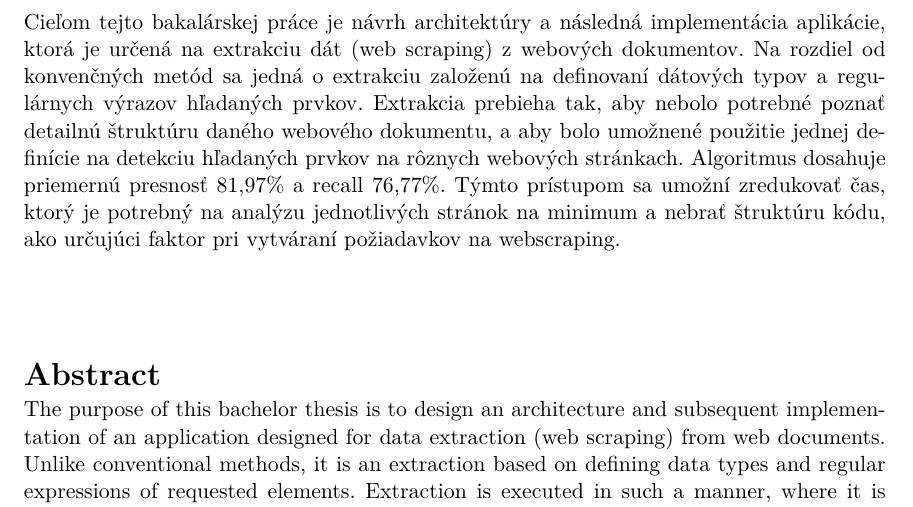
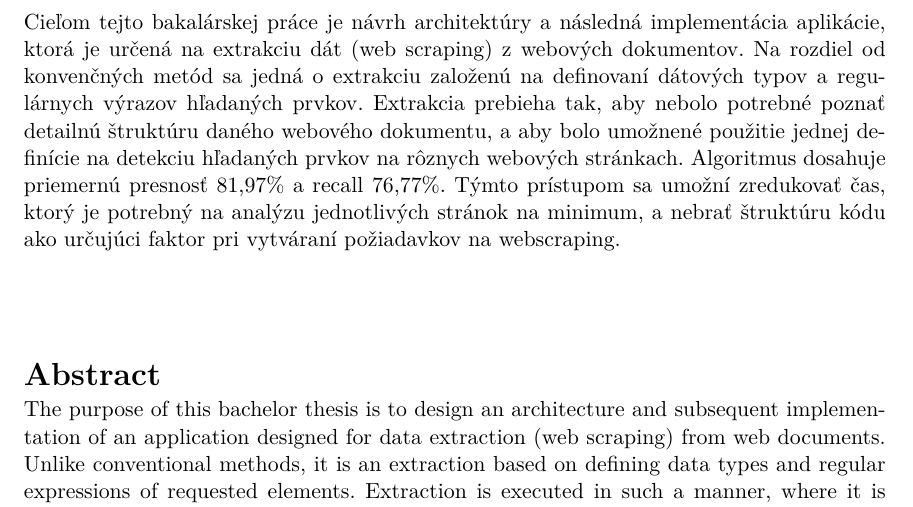
Before and after one commit to perina98/website-data-extraction, a LaTeX thesis (thesis/projekt.tex): part of page 3 of 47, cut so that both start at the same text. Compiled offline with pdfLaTeX.

Commit message:
Update projekt.tex

```diff
--- a/thesis/projekt.tex
+++ b/thesis/projekt.tex
@@ -144,7 +131,7 @@
   keywords.en={Web scraping, Javascript, Node.js, Google Chrome, Chromium, Json, data extraction, scraping, web, DOM, CSS, HTML, Puppeteer}, % klíčová slova v anglickém jazyce / keywords in english
   %keywords.en={Here, individual keywords separated by commas will be written in English.},
   % Abstrakt / Abstract
-  abstract.cs={Cieľom tejto bakalárskej práce je návrh architektúry a následná implementácia aplikácie, ktorá je určená na extrakciu dát (web scraping) z webových dokumentov. Na rozdiel od \mbox{konvenčných} metód sa jedná o extrakciu založenú na definovaní dátových typov a regulárnych výrazov hľadaných prvkov. Extrakcia prebieha tak, aby nebolo potrebné poznať detailnú štruktúru daného \mbox{webového} dokumentu, a aby bolo umožnené použitie jednej definície na detekciu hľadaných prvkov na \mbox{rôznych} webových stránkach. Algoritmus dosahuje priemernú presnosť 81,97\% a recall 76,77\%. Týmto prístupom sa umožní zredukovať čas, ktorý je potrebný na analýzu jednotlivých stránok na minimum a nebrať štruktúru kódu, ako určujúci faktor pri vytváraní požiadavkov na webscraping.  }, % abstrakt v českém či slovenském jazyce / abstract in czech or slovak language
+  abstract.cs={Cieľom tejto bakalárskej práce je návrh architektúry a následná implementácia aplikácie, ktorá je určená na extrakciu dát (web scraping) z webových dokumentov. Na rozdiel od \mbox{konvenčných} metód sa jedná o extrakciu založenú na definovaní dátových typov a regulárnych výrazov hľadaných prvkov. Extrakcia prebieha tak, aby nebolo potrebné poznať detailnú štruktúru daného \mbox{webového} dokumentu, a aby bolo umožnené použitie jednej definície na detekciu hľadaných prvkov na \mbox{rôznych} webových stránkach. Algoritmus dosahuje priemernú presnosť 81,97\% a recall 76,77\%. Týmto prístupom sa umožní zredukovať čas, ktorý je potrebný na analýzu jednotlivých stránok na minimum, a nebrať štruktúru kódu ako určujúci faktor pri vytváraní požiadavkov na webscraping.  }, % abstrakt v českém či slovenském jazyce / abstract in czech or slovak language
   abstract.en={The purpose of this bachelor thesis is to design an architecture and subsequent implementation of an application designed for data extraction (web scraping) from web documents. Unlike conventional methods, it is an extraction based on defining data types and regular expressions of requested elements. Extraction is executed in such a manner, where it is not necessary to know the detailed structure of given web document, and the possibility of using just one definition to detect requested elements on different web pages. Algorithm is able to achieve overall accuracy of 81,97\% and recall 76,77\%. This approach can reduce the time required for analysis significantly, and not to take the structure of the code as a determining factor in creating webscraping requests. }, % abstrakt v anglickém jazyce / abstract in english
   %abstract.en={An abstract of the work in English will be written in this paragraph.},
   % Prohlášení (u anglicky psané práce anglicky, u slovensky psané práce slovensky) / Declaration (for thesis in english should be in english)
```
Also changed, not shown: thesis/projekt.tex (15 more changed lines).
